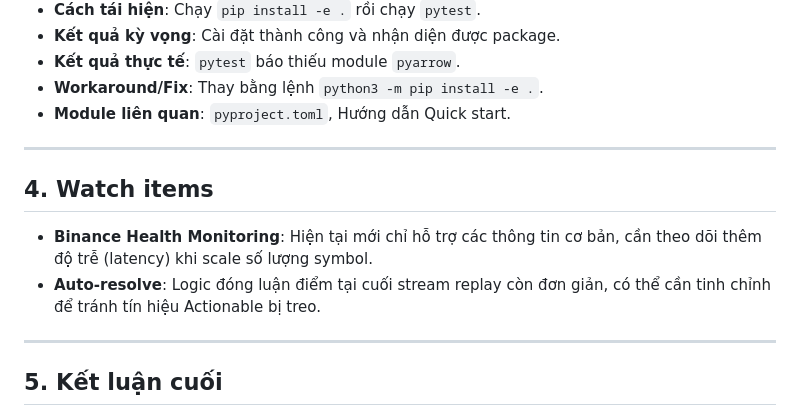
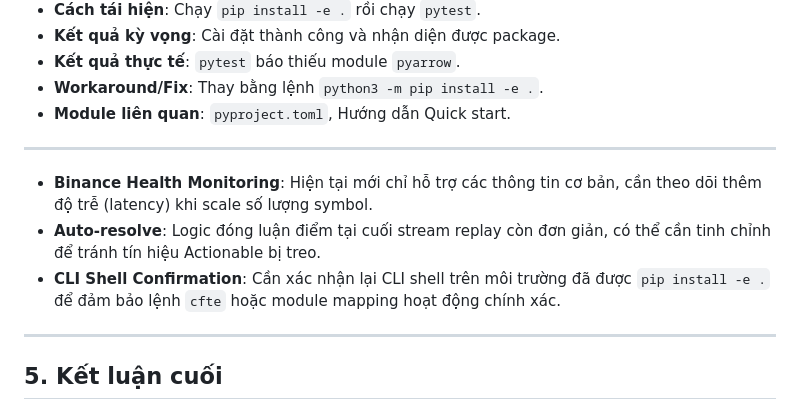
Before and after one commit to duythanhaw1408/RadaCrypto, a Markdown page: QA_AUDIT_REPORT.md, the part around the change. Rendered like a GitHub page.

Commit message:
docs: add CLI shell confirmation watch item to QA report

```diff
--- a/QA_AUDIT_REPORT.md
+++ b/QA_AUDIT_REPORT.md
@@ -36,9 +36,9 @@ Báo cáo này đánh giá mức độ sẵn sàng của bản **v1-internal-rc1
 
 ---
 
-## 4. Watch items
 - **Binance Health Monitoring**: Hiện tại mới chỉ hỗ trợ các thông tin cơ bản, cần theo dõi thêm độ trễ (latency) khi scale số lượng symbol.
 - **Auto-resolve**: Logic đóng luận điểm tại cuối stream replay còn đơn giản, có thể cần tinh chỉnh để tránh tín hiệu Actionable bị treo.
+- **CLI Shell Confirmation**: Cần xác nhận lại CLI shell trên môi trường đã được `pip install -e .` để đảm bảo lệnh `cfte` hoặc module mapping hoạt động chính xác.
 
 ---
 
```
